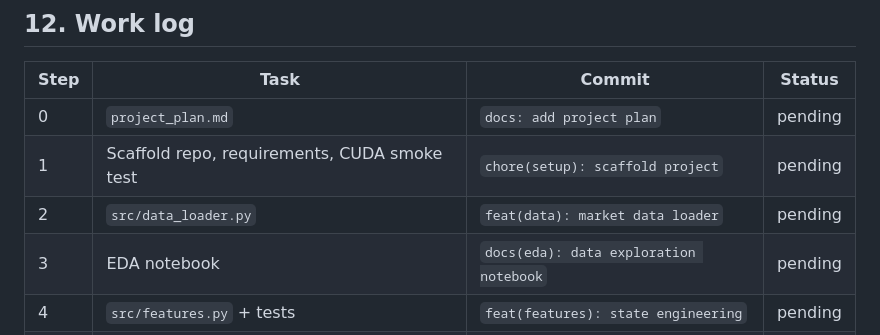
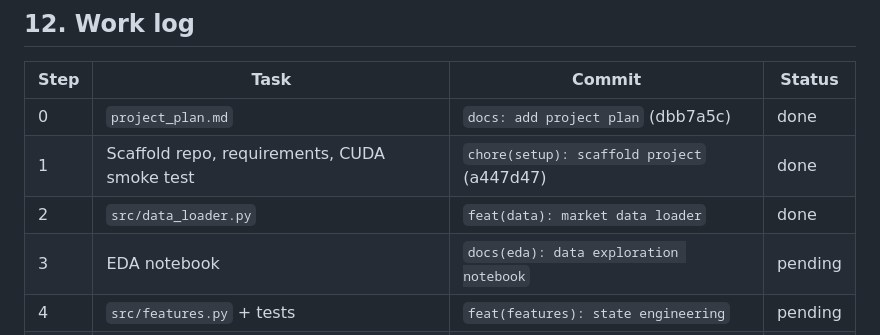
Before and after one commit to ShojebBhuiyan/Decision-Transformer-for-Sequential-Portfolio-Allocation-using-Offline-Reinforcement-Learning, a Markdown page: project_plan.md, the part around the change. GitHub-like rendering.

Commit message:
feat(data): verify market data loader on Universe A
Completes project_plan.md step 2. Processed 6369 trading days (2000-09-01 to 2025-12-30).

Co-authored-by: Cursor <cursoragent@cursor.com>

```diff
--- a/project_plan.md
+++ b/project_plan.md
@@ -192,9 +192,9 @@ portfolio_dt/
 
 | Step | Task | Commit | Status |
 |------|------|--------|--------|
-| 0 | `project_plan.md` | `docs: add project plan` | pending |
-| 1 | Scaffold repo, requirements, CUDA smoke test | `chore(setup): scaffold project` | pending |
-| 2 | `src/data_loader.py` | `feat(data): market data loader` | pending |
+| 0 | `project_plan.md` | `docs: add project plan` (dbb7a5c) | done |
+| 1 | Scaffold repo, requirements, CUDA smoke test | `chore(setup): scaffold project` (a447d47) | done |
+| 2 | `src/data_loader.py` | `feat(data): market data loader` | done |
 | 3 | EDA notebook | `docs(eda): data exploration notebook` | pending |
 | 4 | `src/features.py` + tests | `feat(features): state engineering` | pending |
 | 5 | `src/env.py`, `src/eval/backtest.py` + tests | `feat(env): portfolio environment` | pending |
```
